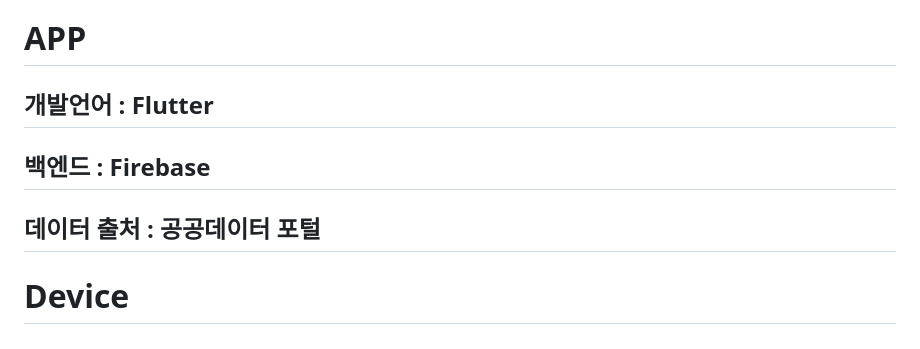
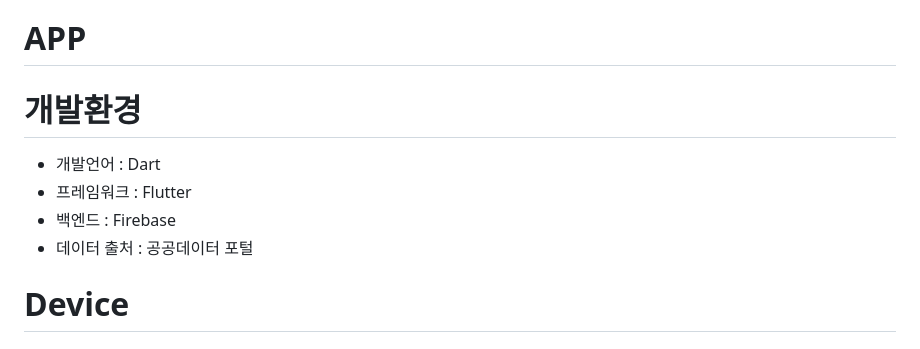
Before and after one commit to rbxo98/ai_medicine_collector, a Markdown page: README.md, the part around the change. GitHub-like rendering.

```diff
--- a/README.md
+++ b/README.md
@@ -22,9 +22,11 @@
 
 
 # APP
-## 개발언어 : Flutter
-## 백엔드 : Firebase
-## 데이터 출처 : 공공데이터 포털
+# 개발환경
+- 개발언어 : Dart
+- 프레임워크 : Flutter
+- 백엔드 : Firebase
+- 데이터 출처 : 공공데이터 포털
 
 # Device
 ## 하드웨어구성
```
